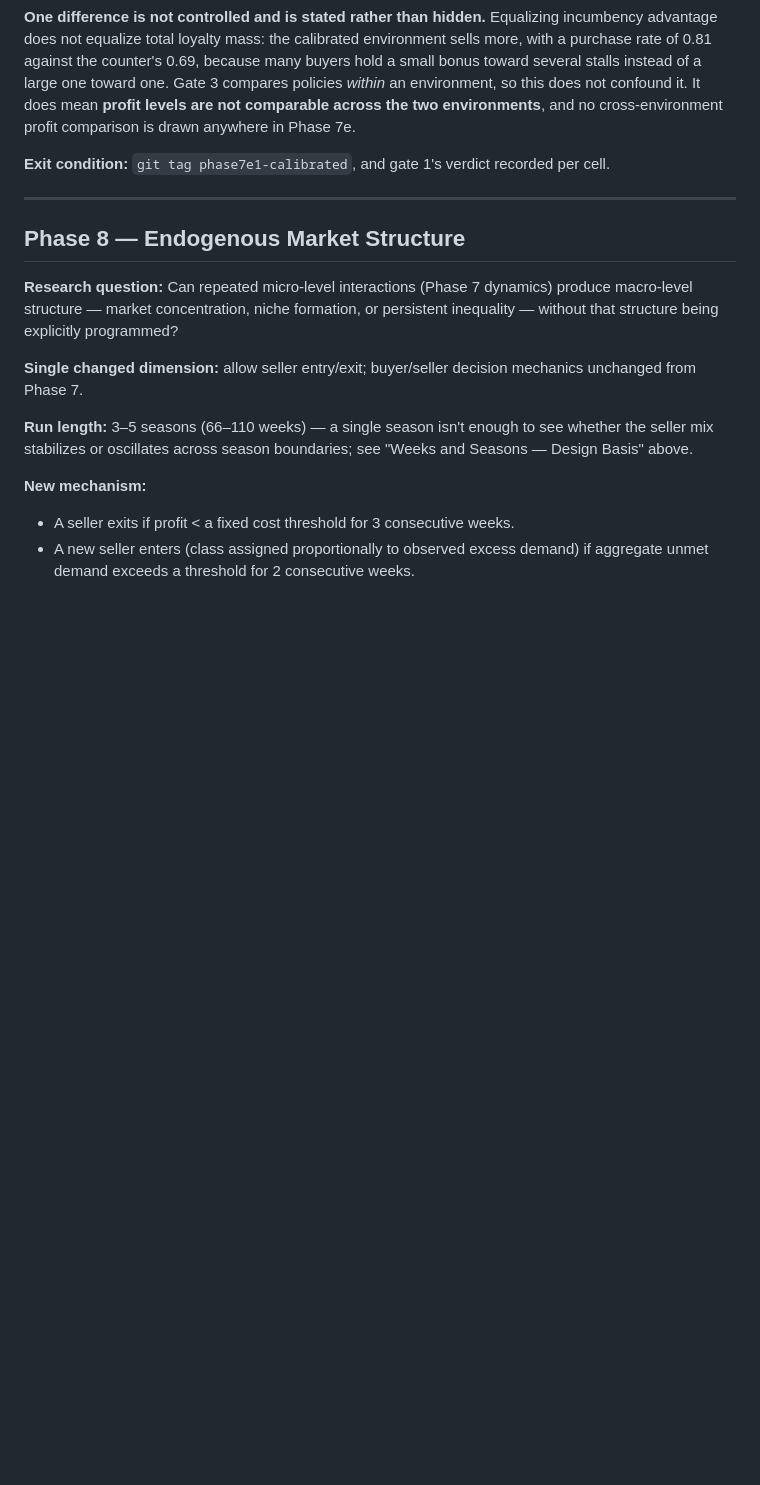
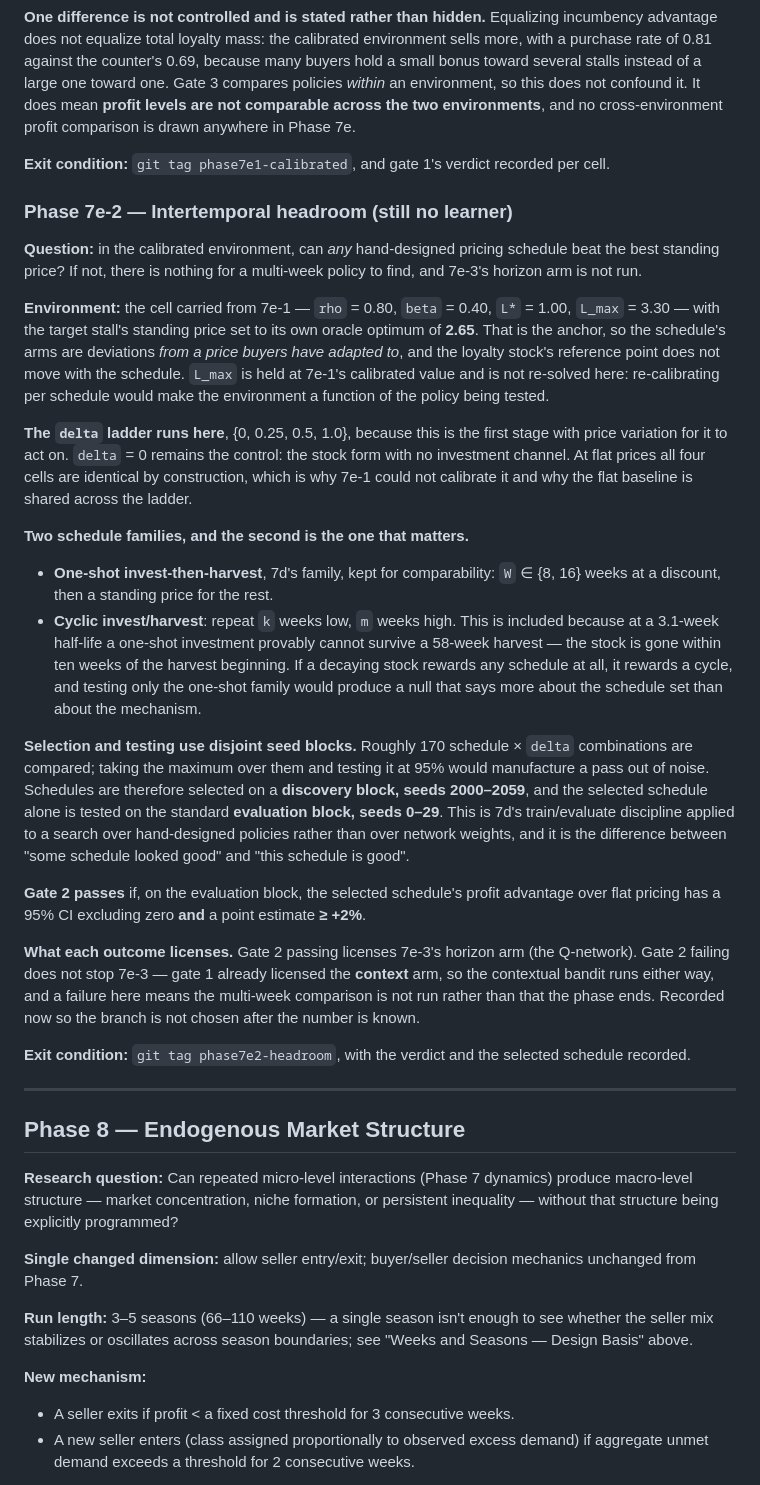
Before and after one commit to heatherluu99/learned-market, a Markdown page: docs/phase_specifications.md, the part around the change. Rendered like a GitHub page; blank space fills up the shorter version.

Commit message:
Phase 7e-2 gate: schedules, a delta ladder that can finally move, and a held-out block
Two schedule families rather than 7d's one. At a 3.1-week half-life a one-shot
investment cannot survive a 58-week harvest - the stock is gone within ten weeks
of the harvest starting - so a null over only that family would describe the
schedule set rather than the mechanism. Cycles are the shape a decaying stock
could actually reward, and they are tested.

About 170 schedule x delta combinations are compared, so selection runs on a
discovery seed block and the verdict on the standard evaluation block. Taking a
maximum over 170 comparisons and testing it at 95% manufactures a pass; this is
7d's train/evaluate split applied to a search over hand-designed policies.

Registered before the number is known: gate 2 failing does not end 7e. Gate 1
already licensed the context arm, so the contextual bandit runs either way, and
a failure here means only that the multi-week comparison is not run.

```diff
--- a/docs/phase_specifications.md
+++ b/docs/phase_specifications.md
@@ -1182,6 +1182,59 @@ comparison is drawn anywhere in Phase 7e.
 **Exit condition:** `git tag phase7e1-calibrated`, and gate 1's verdict
 recorded per cell.
 
+### Phase 7e-2 — Intertemporal headroom (still no learner)
+
+**Question:** in the calibrated environment, can *any* hand-designed pricing
+schedule beat the best standing price? If not, there is nothing for a
+multi-week policy to find, and 7e-3's horizon arm is not run.
+
+**Environment:** the cell carried from 7e-1 — `rho` = 0.80, `beta` = 0.40,
+`L*` = 1.00, `L_max` = 3.30 — with the target stall's standing price set to
+its own oracle optimum of **2.65**. That is the anchor, so the schedule's
+arms are deviations *from a price buyers have adapted to*, and the loyalty
+stock's reference point does not move with the schedule. `L_max` is held at
+7e-1's calibrated value and is not re-solved here: re-calibrating per schedule
+would make the environment a function of the policy being tested.
+
+**The `delta` ladder runs here**, {0, 0.25, 0.5, 1.0}, because this is the
+first stage with price variation for it to act on. `delta` = 0 remains the
+control: the stock form with no investment channel. At flat prices all four
+cells are identical by construction, which is why 7e-1 could not calibrate it
+and why the flat baseline is shared across the ladder.
+
+**Two schedule families, and the second is the one that matters.**
+
+- **One-shot invest-then-harvest**, 7d's family, kept for comparability:
+  `W` ∈ {8, 16} weeks at a discount, then a standing price for the rest.
+- **Cyclic invest/harvest**: repeat `k` weeks low, `m` weeks high. This is
+  included because at a 3.1-week half-life a one-shot investment provably
+  cannot survive a 58-week harvest — the stock is gone within ten weeks of
+  the harvest beginning. If a decaying stock rewards any schedule at all, it
+  rewards a cycle, and testing only the one-shot family would produce a null
+  that says more about the schedule set than about the mechanism.
+
+**Selection and testing use disjoint seed blocks.** Roughly 170 schedule ×
+`delta` combinations are compared; taking the maximum over them and testing it
+at 95% would manufacture a pass out of noise. Schedules are therefore selected
+on a **discovery block, seeds 2000–2059**, and the selected schedule alone is
+tested on the standard **evaluation block, seeds 0–29**. This is 7d's
+train/evaluate discipline applied to a search over hand-designed policies
+rather than over network weights, and it is the difference between "some
+schedule looked good" and "this schedule is good".
+
+**Gate 2 passes** if, on the evaluation block, the selected schedule's profit
+advantage over flat pricing has a 95% CI excluding zero **and** a point
+estimate **≥ +2%**.
+
+**What each outcome licenses.** Gate 2 passing licenses 7e-3's horizon arm
+(the Q-network). Gate 2 failing does not stop 7e-3 — gate 1 already licensed
+the **context** arm, so the contextual bandit runs either way, and a failure
+here means the multi-week comparison is not run rather than that the phase
+ends. Recorded now so the branch is not chosen after the number is known.
+
+**Exit condition:** `git tag phase7e2-headroom`, with the verdict and the
+selected schedule recorded.
+
 ---
 
 ## Phase 8 — Endogenous Market Structure
```
